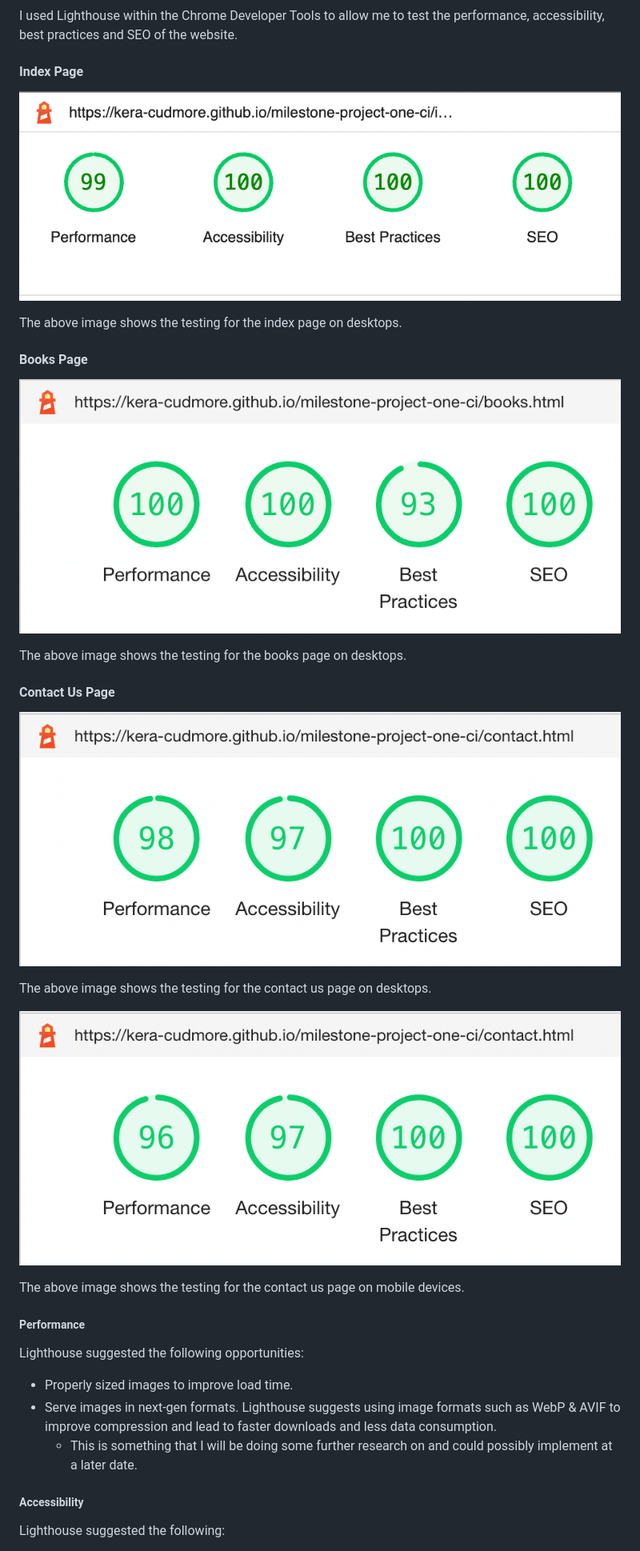
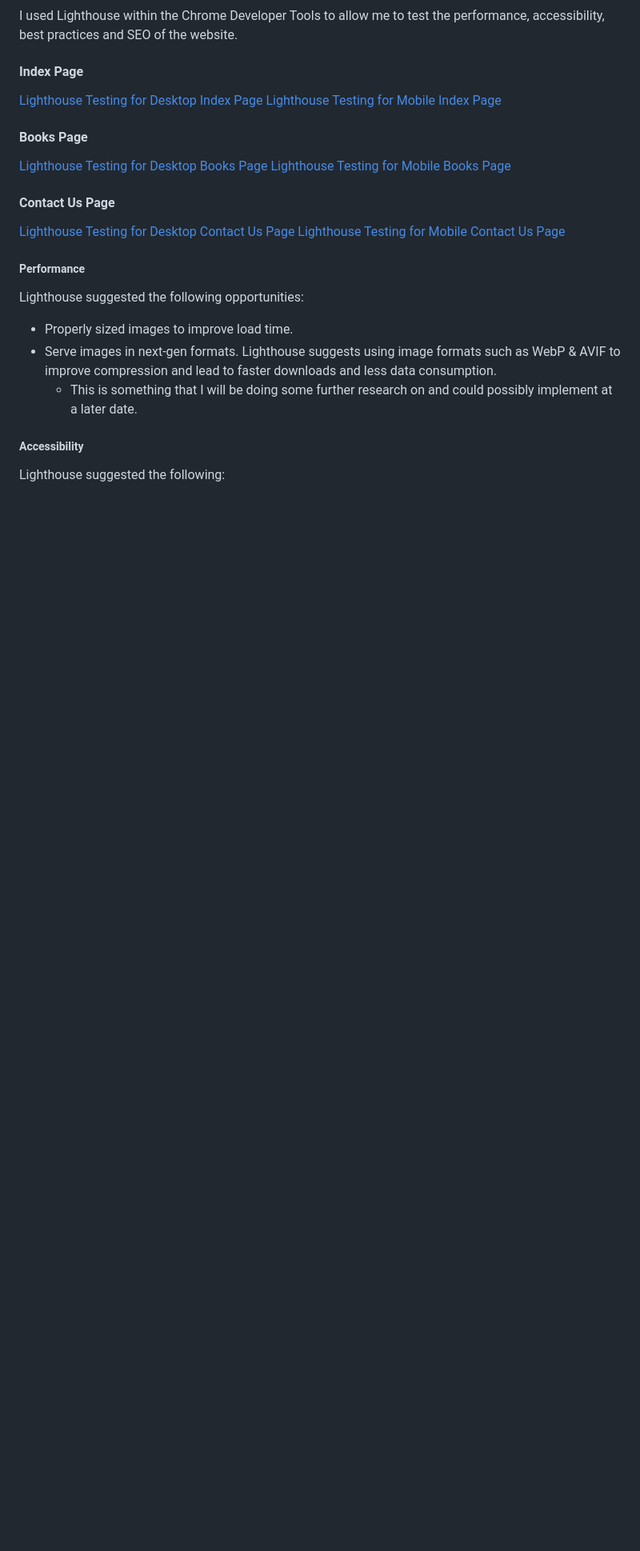
Before and after one commit to kera-cudmore/Bully-Book-Club, a Markdown page: README.md, the part around the change printed below. Shown: that part at 80% size. GitHub-like rendering; blank space fills up the shorter version.

```diff
--- a/README.md
+++ b/README.md
@@ -303,25 +303,18 @@ I used Lighthouse within the Chrome Developer Tools to allow me to test the perf
 
 #### Index Page
 
-![Lighthouse Testing for Desktop Index Page](assets/docs/testing/index-desktop-lighthouse.png)
-
-The above image shows the testing for the index page on desktops.
+[Lighthouse Testing for Desktop Index Page](assets/docs/testing/index-desktop-lighthouse.png)
+[Lighthouse Testing for Mobile Index Page]()
 
 #### Books Page
 
-![Lighthouse Testing for Desktop Books Page](assets/docs/testing/books-desktop-lighthouse.png)
-
-The above image shows the testing for the books page on desktops.
+[Lighthouse Testing for Desktop Books Page](assets/docs/testing/books-desktop-lighthouse.png)
+[Lighthouse Testing for Mobile Books Page]()
 
 #### Contact Us Page
 
-![Lighthouse Testing for Desktop Contact Us Page](assets/docs/testing/contact-desktop-lighthouse.png)
-
-The above image shows the testing for the contact us page on desktops.
-
-![Lighthouse Testing for Mobile Contact Us Page](assets/docs/testing/contact-mobile-lighthouse.png)
-
-The above image shows the testing for the contact us page on mobile devices.
+[Lighthouse Testing for Desktop Contact Us Page](assets/docs/testing/contact-desktop-lighthouse.png)
+[Lighthouse Testing for Mobile Contact Us Page](assets/docs/testing/contact-mobile-lighthouse.png)
 
 ##### Performance
 
```
Also changed, not shown: other parts of README.md (+3 -0 lines), assets/docs/testing/thankyou-desktop-lighthouse.png (added), assets/docs/testing/thankyou-mobile-lighthouse.png (added).
